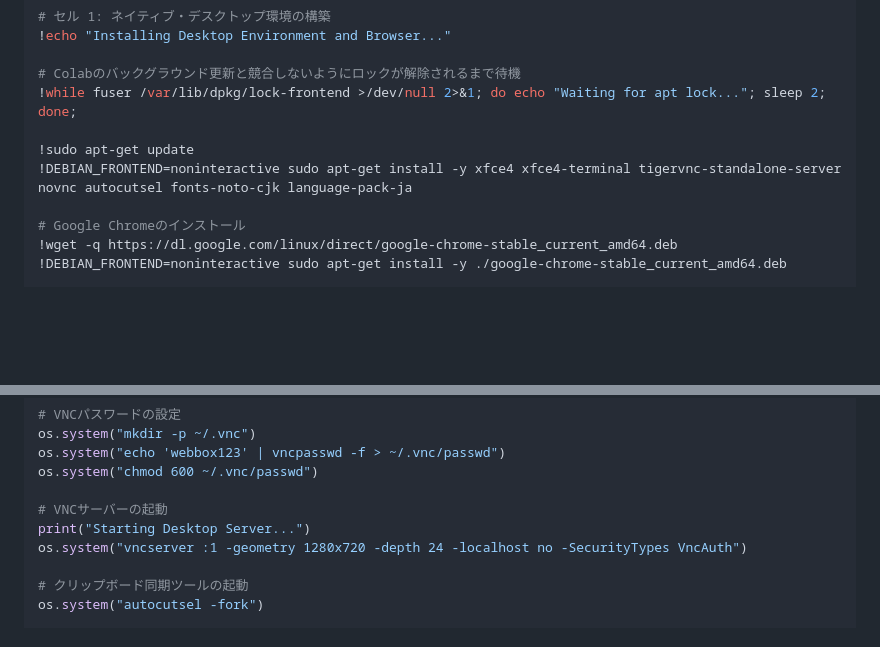
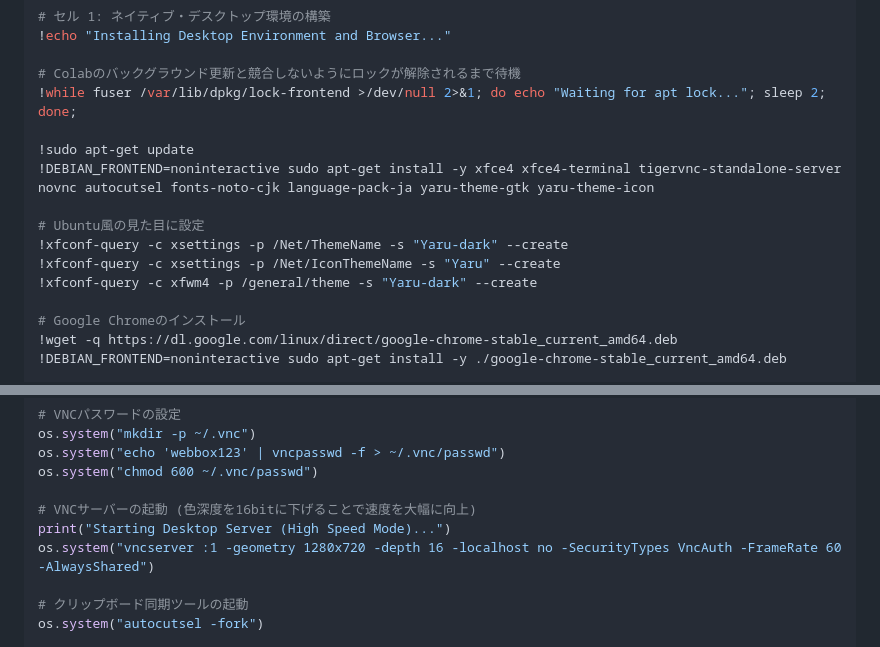
Before and after one commit to haruto2016/Box, a Markdown page: Colab_Setup.md, 2 parts joined by grey strips. Rendered like a GitHub page; blank space fills up the shorter version.

Commit message:
Optimize UI (Ubuntu Yaru theme) and VNC speed

```diff
--- a/Colab_Setup.md
+++ b/Colab_Setup.md
@@ -17,7 +17,12 @@ QEMUを使わず、Colabの巨大なマシンスペック（RAM 12GB）を100%
 !while fuser /var/lib/dpkg/lock-frontend >/dev/null 2>&1; do echo "Waiting for apt lock..."; sleep 2; done;
 
 !sudo apt-get update
-!DEBIAN_FRONTEND=noninteractive sudo apt-get install -y xfce4 xfce4-terminal tigervnc-standalone-server novnc autocutsel fonts-noto-cjk language-pack-ja
+!DEBIAN_FRONTEND=noninteractive sudo apt-get install -y xfce4 xfce4-terminal tigervnc-standalone-server novnc autocutsel fonts-noto-cjk language-pack-ja yaru-theme-gtk yaru-theme-icon
+
+# Ubuntu風の見た目に設定
+!xfconf-query -c xsettings -p /Net/ThemeName -s "Yaru-dark" --create
+!xfconf-query -c xsettings -p /Net/IconThemeName -s "Yaru" --create
+!xfconf-query -c xfwm4 -p /general/theme -s "Yaru-dark" --create
 
 # Google Chromeのインストール
 !wget -q https://dl.google.com/linux/direct/google-chrome-stable_current_amd64.deb
@@ -58,9 +63,9 @@ os.system("mkdir -p ~/.vnc")
 os.system("echo 'webbox123' | vncpasswd -f > ~/.vnc/passwd")
 os.system("chmod 600 ~/.vnc/passwd")
 
-# VNCサーバーの起動
-print("Starting Desktop Server...")
-os.system("vncserver :1 -geometry 1280x720 -depth 24 -localhost no -SecurityTypes VncAuth")
+# VNCサーバーの起動 (色深度を16bitに下げることで速度を大幅に向上)
+print("Starting Desktop Server (High Speed Mode)...")
+os.system("vncserver :1 -geometry 1280x720 -depth 16 -localhost no -SecurityTypes VncAuth -FrameRate 60 -AlwaysShared")
 
 # クリップボード同期ツールの起動
 os.system("autocutsel -fork")
```
